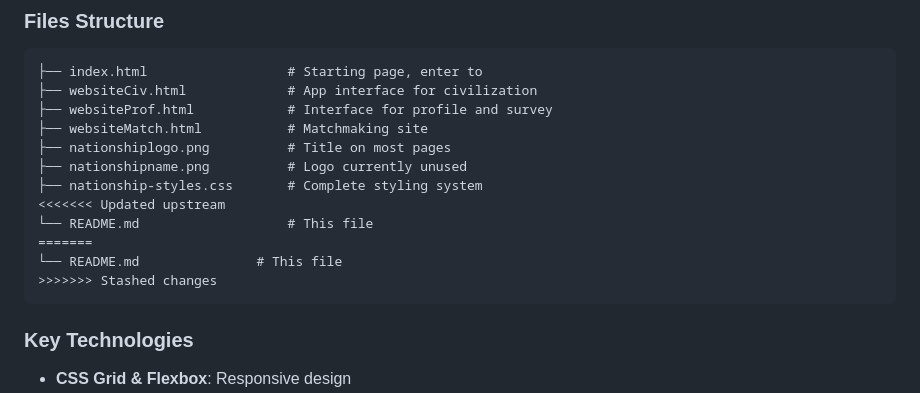
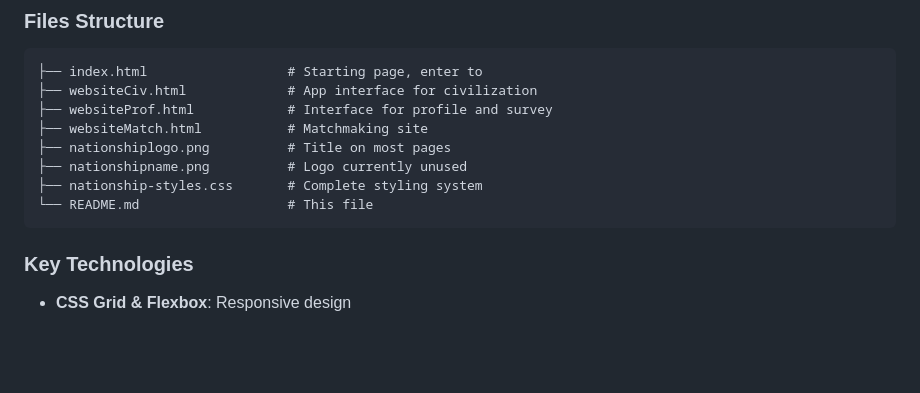
Before and after one commit to geniuspig2986/FallHacks-2025, a Markdown page: README.md, the part around the change. GitHub-like rendering; blank space fills up the shorter version.

````diff
--- a/README.md
+++ b/README.md
@@ -48,11 +48,7 @@ A revolutionary dating app that incorporates civilization expansion for gamified
 ├── nationshiplogo.png          # Title on most pages
 ├── nationshipname.png          # Logo currently unused
 ├── nationship-styles.css       # Complete styling system
-<<<<<<< Updated upstream
 └── README.md                   # This file
-=======
-└── README.md               # This file
->>>>>>> Stashed changes
 ```
 
 ### Key Technologies
````
